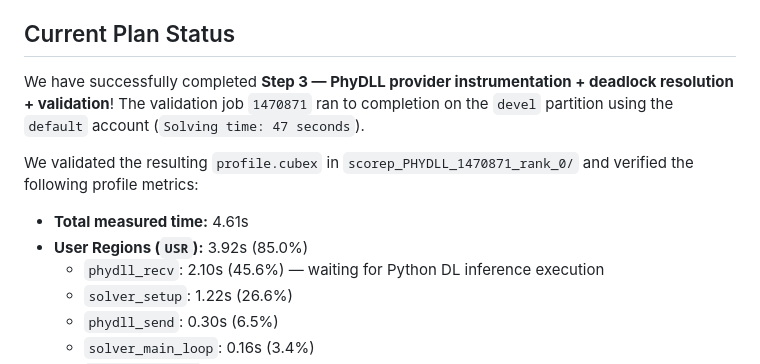
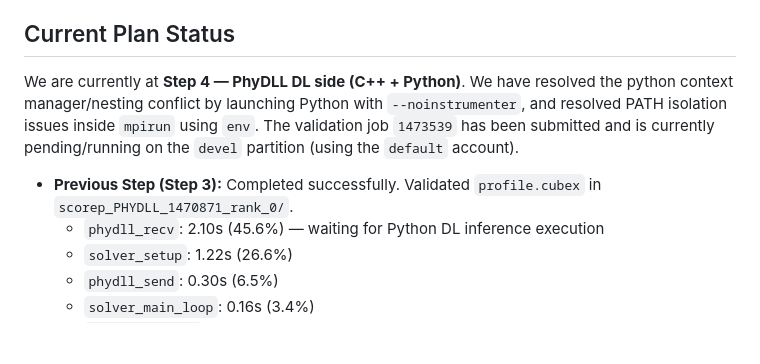
Before and after one commit to chrisb09/terrain_solver, a Markdown page: AGY.md, the part around the change. GitHub-like rendering; blank space fills up the shorter version.

Commit message:
Update plan status to Step 4 in AGY.md

```diff
--- a/AGY.md
+++ b/AGY.md
@@ -5,11 +5,9 @@
 - [Instrumentation Progress](file:///home/ro092286/.gemini/antigravity-cli/brain/90ac1304-b1f7-4ab9-b97a-d4916b87fe28/instrumentation_progress.md)
 
 ## Current Plan Status
-We have successfully completed **Step 3 — PhyDLL provider instrumentation + deadlock resolution + validation**! The validation job `1470871` ran to completion on the `devel` partition using the `default` account (`Solving time: 47 seconds`).
+We are currently at **Step 4 — PhyDLL DL side (C++ + Python)**. We have resolved the python context manager/nesting conflict by launching Python with `--noinstrumenter`, and resolved PATH isolation issues inside `mpirun` using `env`. The validation job `1473539` has been submitted and is currently pending/running on the `devel` partition (using the `default` account).
 
-We validated the resulting `profile.cubex` in `scorep_PHYDLL_1470871_rank_0/` and verified the following profile metrics:
-* **Total measured time:** 4.61s
-* **User Regions (`USR`):** 3.92s (85.0%)
+* **Previous Step (Step 3):** Completed successfully. Validated `profile.cubex` in `scorep_PHYDLL_1470871_rank_0/`.
   * `phydll_recv`: 2.10s (45.6%) — waiting for Python DL inference execution
   * `solver_setup`: 1.22s (26.6%)
   * `phydll_send`: 0.30s (6.5%)
```
